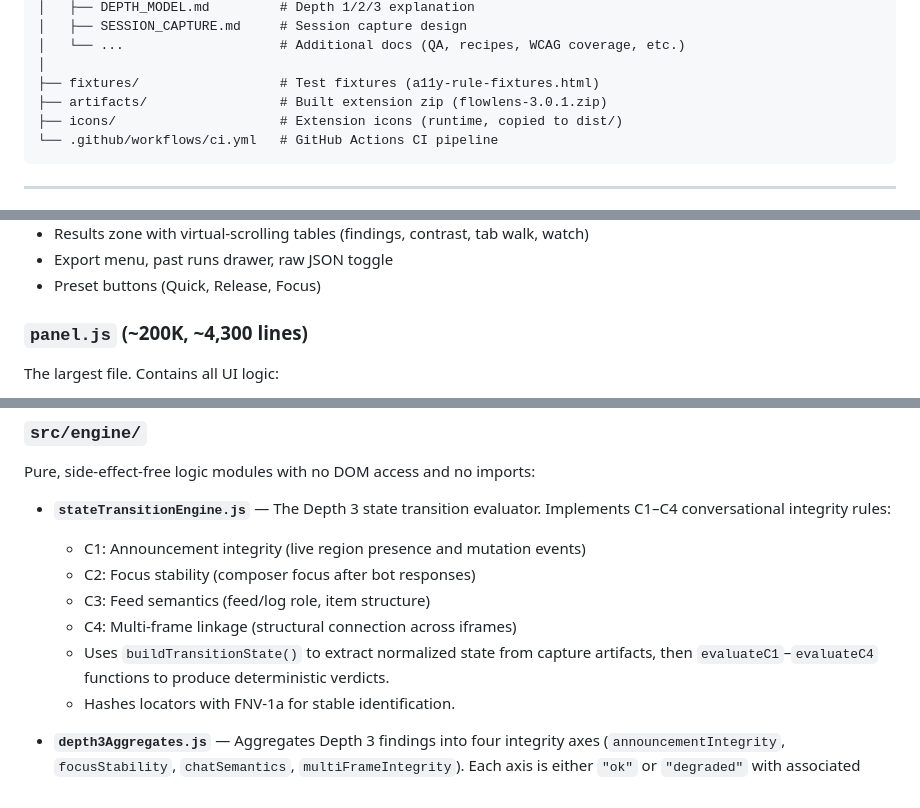
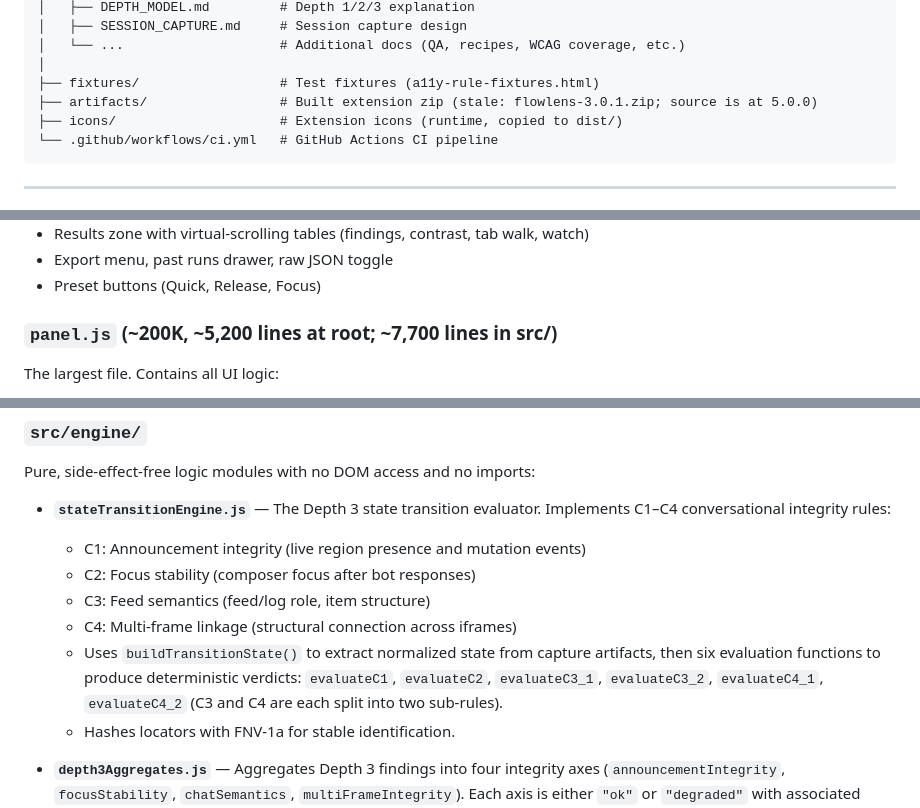
Before and after one commit to fski/flowlens, a Markdown page: CODEBASE.md, 3 parts joined by grey strips. Drawn GitHub-style.

````diff
--- a/CODEBASE.md
+++ b/CODEBASE.md
@@ -77,7 +77,7 @@ flowlens/
 │   └── ...                    # Additional docs (QA, recipes, WCAG coverage, etc.)
 │
 ├── fixtures/                  # Test fixtures (a11y-rule-fixtures.html)
-├── artifacts/                 # Built extension zip (flowlens-3.0.1.zip)
+├── artifacts/                 # Built extension zip (stale: flowlens-3.0.1.zip; source is at 5.0.0)
 ├── icons/                     # Extension icons (runtime, copied to dist/)
 └── .github/workflows/ci.yml   # GitHub Actions CI pipeline
 ```
@@ -147,7 +147,7 @@ The panel UI structure. Contains:
 - Export menu, past runs drawer, raw JSON toggle
 - Preset buttons (Quick, Release, Focus)
 
-### `panel.js` (~200K, ~4,300 lines)
+### `panel.js` (~200K, ~5,200 lines at root; ~7,700 lines in src/)
 The largest file. Contains all UI logic:
 - **State management** — A `state` object tracks current findings, records, active mode, severity filters, session data, pinned frames, etc.
 - **Virtual table rendering** — Findings tables use a virtual scrolling approach for performance with large result sets.
@@ -205,7 +205,7 @@ Pure, side-effect-free logic modules with no DOM access and no imports:
   - C2: Focus stability (composer focus after bot responses)
   - C3: Feed semantics (feed/log role, item structure)
   - C4: Multi-frame linkage (structural connection across iframes)
-  - Uses `buildTransitionState()` to extract normalized state from capture artifacts, then `evaluateC1`–`evaluateC4` functions to produce deterministic verdicts.
+  - Uses `buildTransitionState()` to extract normalized state from capture artifacts, then six evaluation functions to produce deterministic verdicts: `evaluateC1`, `evaluateC2`, `evaluateC3_1`, `evaluateC3_2`, `evaluateC4_1`, `evaluateC4_2` (C3 and C4 are each split into two sub-rules).
   - Hashes locators with FNV-1a for stable identification.
 
 - **`depth3Aggregates.js`** — Aggregates Depth 3 findings into four integrity axes (`announcementIntegrity`, `focusStability`, `chatSemantics`, `multiFrameIntegrity`). Each axis is either `"ok"` or `"degraded"` with associated counts.
````
Also changed, not shown: other parts of CODEBASE.md (+25 -25 lines).
